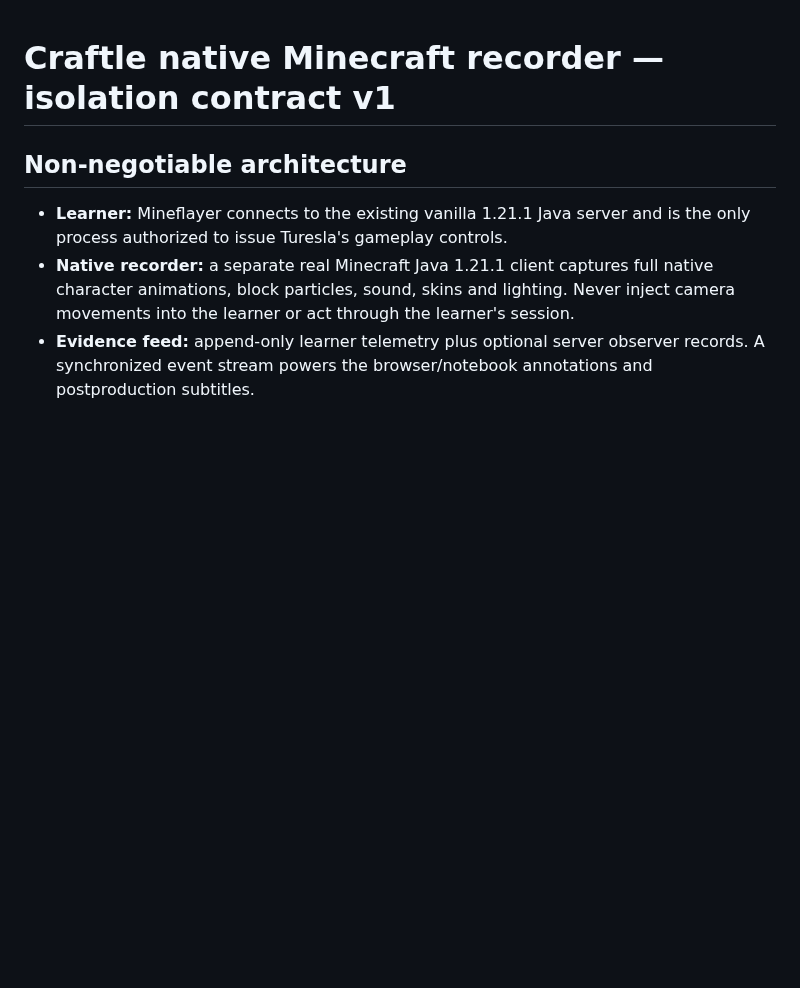
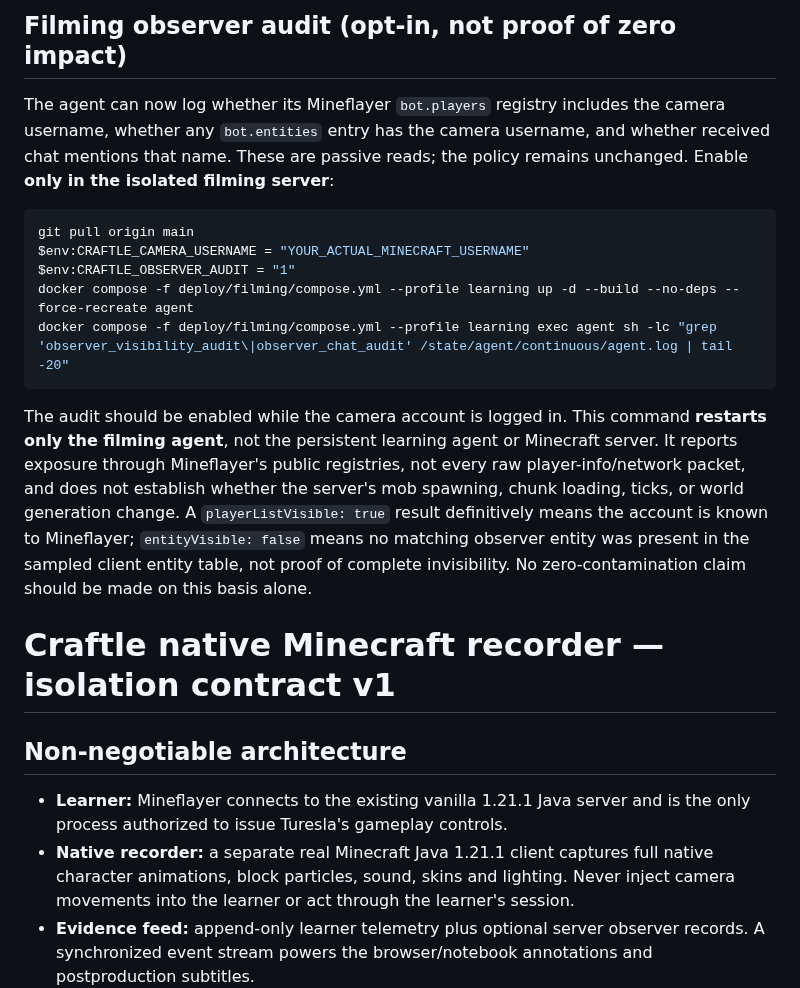
Before and after one commit to dylandlr/craftle, a Markdown page: docs/native-spectator-isolation.md, the part around the change. Rendered like a GitHub page; blank space fills up the shorter version.

Commit message:
docs: run passive filming observer visibility audit and interpret its limits

````diff
--- a/docs/native-spectator-isolation.md
+++ b/docs/native-spectator-isolation.md
@@ -1,3 +1,17 @@
+## Filming observer audit (opt-in, not proof of zero impact)
+
+The agent can now log whether its Mineflayer `bot.players` registry includes the camera username, whether any `bot.entities` entry has the camera username, and whether received chat mentions that name. These are passive reads; the policy remains unchanged. Enable **only in the isolated filming server**:
+
+```powershell
+git pull origin main
+$env:CRAFTLE_CAMERA_USERNAME = "YOUR_ACTUAL_MINECRAFT_USERNAME"
+$env:CRAFTLE_OBSERVER_AUDIT = "1"
+docker compose -f deploy/filming/compose.yml --profile learning up -d --build --no-deps --force-recreate agent
+docker compose -f deploy/filming/compose.yml --profile learning exec agent sh -lc "grep 'observer_visibility_audit\|observer_chat_audit' /state/agent/continuous/agent.log | tail -20"
+```
+
+The audit should be enabled while the camera account is logged in. This command **restarts only the filming agent**, not the persistent learning agent or Minecraft server. It reports exposure through Mineflayer's public registries, not every raw player-info/network packet, and does not establish whether the server's mob spawning, chunk loading, ticks, or world generation change. A `playerListVisible: true` result definitively means the account is known to Mineflayer; `entityVisible: false` means no matching observer entity was present in the sampled client entity table, not proof of complete invisibility. No zero-contamination claim should be made on this basis alone.
+
 # Craftle native Minecraft recorder — isolation contract v1
 
 ## Non-negotiable architecture
````
